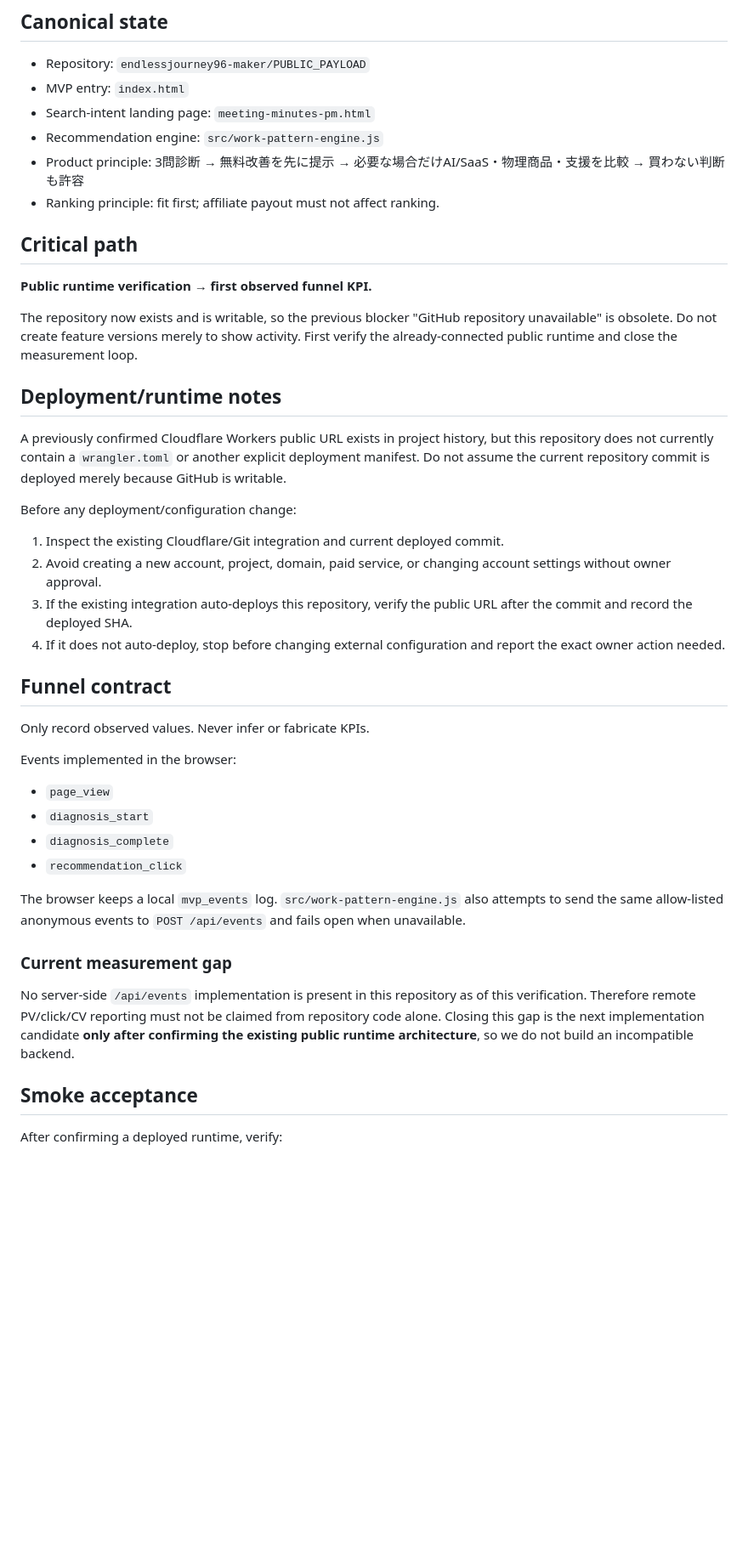
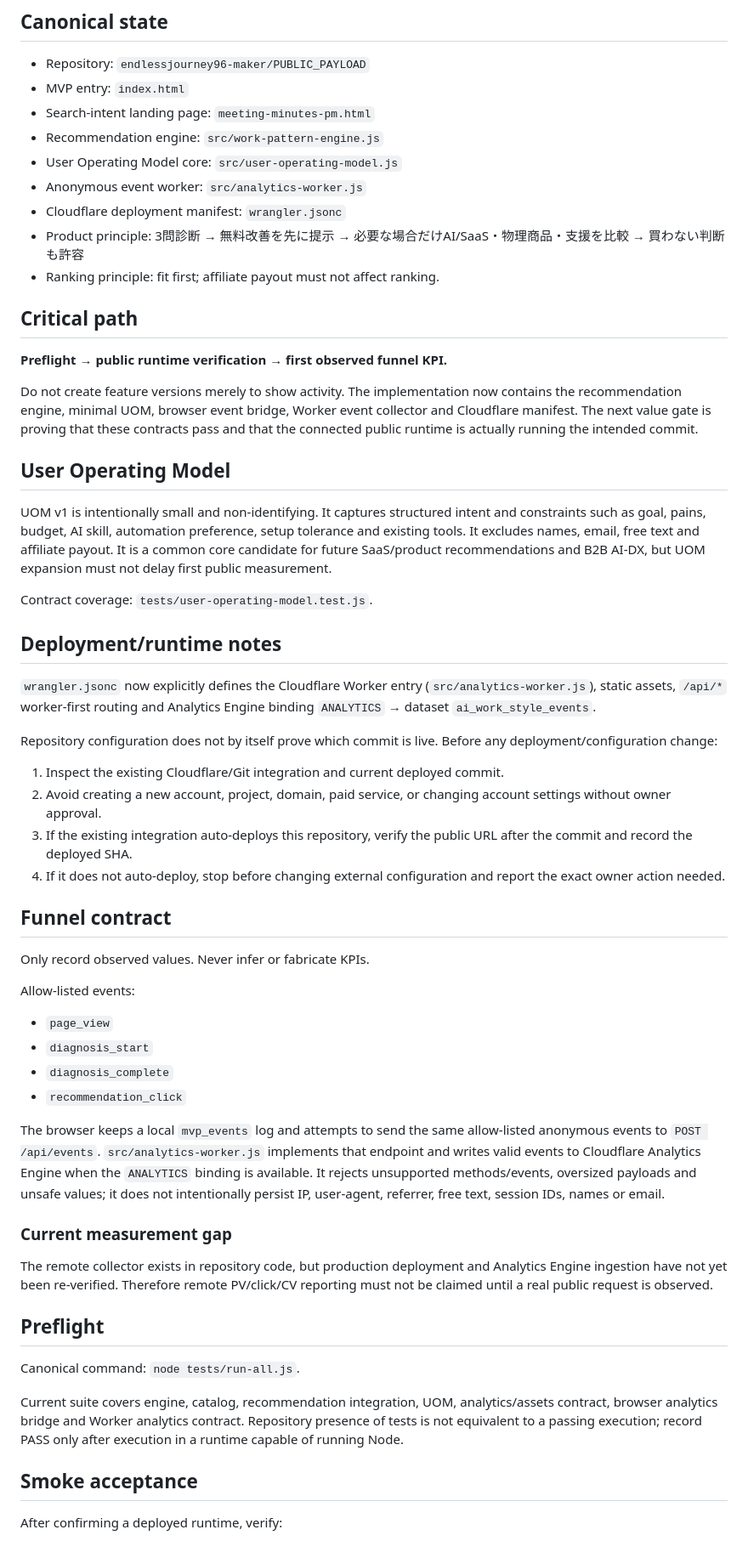
Before and after one commit to endlessjourney96-maker/PUBLIC_PAYLOAD, a Markdown page: OPERATIONS.md, the part around one of its changes. Shown at 85% size. Rendered like a GitHub page; blank space fills up the shorter version.

Commit message:
docs: sync operations with analytics and UOM implementation

```diff
--- a/OPERATIONS.md
+++ b/OPERATIONS.md
@@ -8,20 +8,29 @@ Last verified: 2026-09-13 JST
 - MVP entry: `index.html`
 - Search-intent landing page: `meeting-minutes-pm.html`
 - Recommendation engine: `src/work-pattern-engine.js`
+- User Operating Model core: `src/user-operating-model.js`
+- Anonymous event worker: `src/analytics-worker.js`
+- Cloudflare deployment manifest: `wrangler.jsonc`
 - Product principle: 3問診断 → 無料改善を先に提示 → 必要な場合だけAI/SaaS・物理商品・支援を比較 → 買わない判断も許容
 - Ranking principle: fit first; affiliate payout must not affect ranking.
 
 ## Critical path
 
-**Public runtime verification → first observed funnel KPI.**
+**Preflight → public runtime verification → first observed funnel KPI.**
 
-The repository now exists and is writable, so the previous blocker "GitHub repository unavailable" is obsolete. Do not create feature versions merely to show activity. First verify the already-connected public runtime and close the measurement loop.
+Do not create feature versions merely to show activity. The implementation now contains the recommendation engine, minimal UOM, browser event bridge, Worker event collector and Cloudflare manifest. The next value gate is proving that these contracts pass and that the connected public runtime is actually running the intended commit.
+
+## User Operating Model
+
+UOM v1 is intentionally small and non-identifying. It captures structured intent and constraints such as goal, pains, budget, AI skill, automation preference, setup tolerance and existing tools. It excludes names, email, free text and affiliate payout. It is a common core candidate for future SaaS/product recommendations and B2B AI-DX, but UOM expansion must not delay first public measurement.
+
+Contract coverage: `tests/user-operating-model.test.js`.
 
 ## Deployment/runtime notes
 
-A previously confirmed Cloudflare Workers public URL exists in project history, but this repository does not currently contain a `wrangler.toml` or another explicit deployment manifest. Do not assume the current repository commit is deployed merely because GitHub is writable.
+`wrangler.jsonc` now explicitly defines the Cloudflare Worker entry (`src/analytics-worker.js`), static assets, `/api/*` worker-first routing and Analytics Engine binding `ANALYTICS` → dataset `ai_work_style_events`.
 
-Before any deployment/configuration change:
+Repository configuration does not by itself prove which commit is live. Before any deployment/configuration change:
 
 1. Inspect the existing Cloudflare/Git integration and current deployed commit.
 2. Avoid creating a new account, project, domain, paid service, or changing account settings without owner approval.
@@ -32,18 +41,24 @@ Before any deployment/configuration change:
 
 Only record observed values. Never infer or fabricate KPIs.
 
-Events implemented in the browser:
+Allow-listed events:
 
 - `page_view`
 - `diagnosis_start`
 - `diagnosis_complete`
 - `recommendation_click`
 
-The browser keeps a local `mvp_events` log. `src/work-pattern-engine.js` also attempts to send the same allow-listed anonymous events to `POST /api/events` and fails open when unavailable.
+The browser keeps a local `mvp_events` log and attempts to send the same allow-listed anonymous events to `POST /api/events`. `src/analytics-worker.js` implements that endpoint and writes valid events to Cloudflare Analytics Engine when the `ANALYTICS` binding is available. It rejects unsupported methods/events, oversized payloads and unsafe values; it does not intentionally persist IP, user-agent, referrer, free text, session IDs, names or email.
 
 ### Current measurement gap
 
-No server-side `/api/events` implementation is present in this repository as of this verification. Therefore remote PV/click/CV reporting must not be claimed from repository code alone. Closing this gap is the next implementation candidate **only after confirming the existing public runtime architecture**, so we do not build an incompatible backend.
+The remote collector exists in repository code, but production deployment and Analytics Engine ingestion have not yet been re-verified. Therefore remote PV/click/CV reporting must not be claimed until a real public request is observed.
+
+## Preflight
+
+Canonical command: `node tests/run-all.js`.
+
+Current suite covers engine, catalog, recommendation integration, UOM, analytics/assets contract, browser analytics bridge and Worker analytics contract. Repository presence of tests is not equivalent to a passing execution; record PASS only after execution in a runtime capable of running Node.
 
 ## Smoke acceptance
 
```
Also changed, not shown: other parts of OPERATIONS.md (+17 -12 lines).
